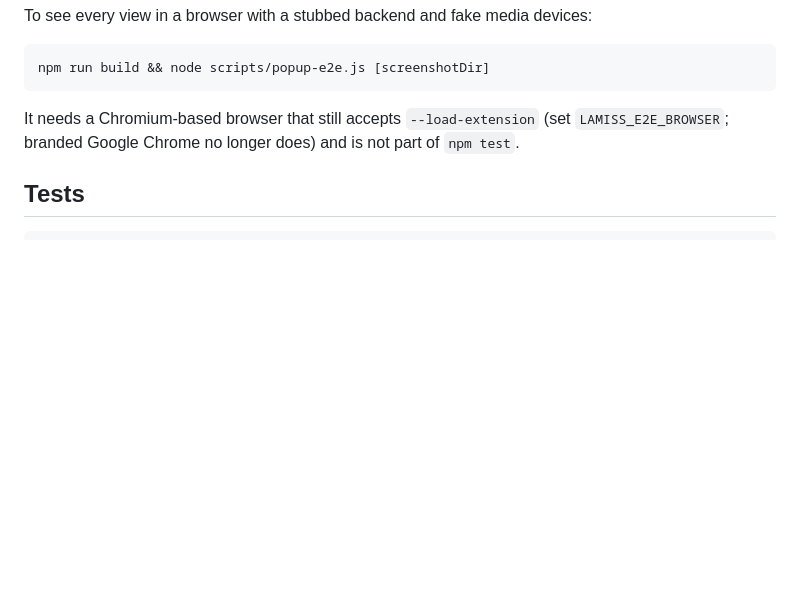
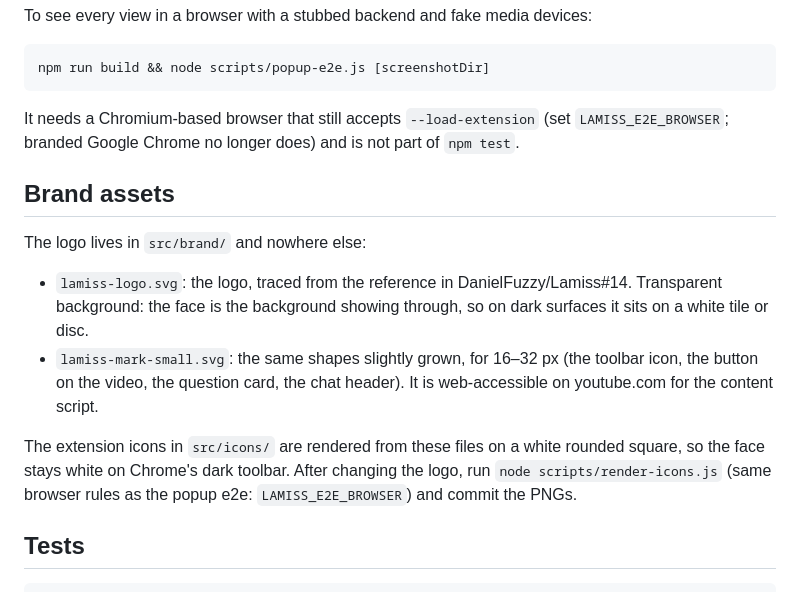
Before and after one commit to DanielFuzzy/lamiss-youtube-transcript-poc, a Markdown page: README.md, the part around the change. Rendered like a GitHub page; blank space fills up the shorter version.

Commit message:
Document the brand assets (#14)
Co-Authored-By: Claude Opus 5.5 <noreply@anthropic.com>

````diff
--- a/README.md
+++ b/README.md
@@ -165,6 +165,19 @@ It needs a Chromium-based browser that still accepts `--load-extension`
 (set `LAMISS_E2E_BROWSER`; branded Google Chrome no longer does) and is not
 part of `npm test`.
 
+## Brand assets
+
+The logo lives in `src/brand/` and nowhere else:
+
+- `lamiss-logo.svg`: the logo, traced from the reference in DanielFuzzy/Lamiss#14. Transparent background:
+  the face is the background showing through, so on dark surfaces it sits on a white tile or disc.
+- `lamiss-mark-small.svg`: the same shapes slightly grown, for 16–32 px (the toolbar icon, the button on
+  the video, the question card, the chat header). It is web-accessible on youtube.com for the content script.
+
+The extension icons in `src/icons/` are rendered from these files on a white rounded square, so the face
+stays white on Chrome's dark toolbar. After changing the logo, run `node scripts/render-icons.js`
+(same browser rules as the popup e2e: `LAMISS_E2E_BROWSER`) and commit the PNGs.
+
 ## Tests
 
 ```sh
````
